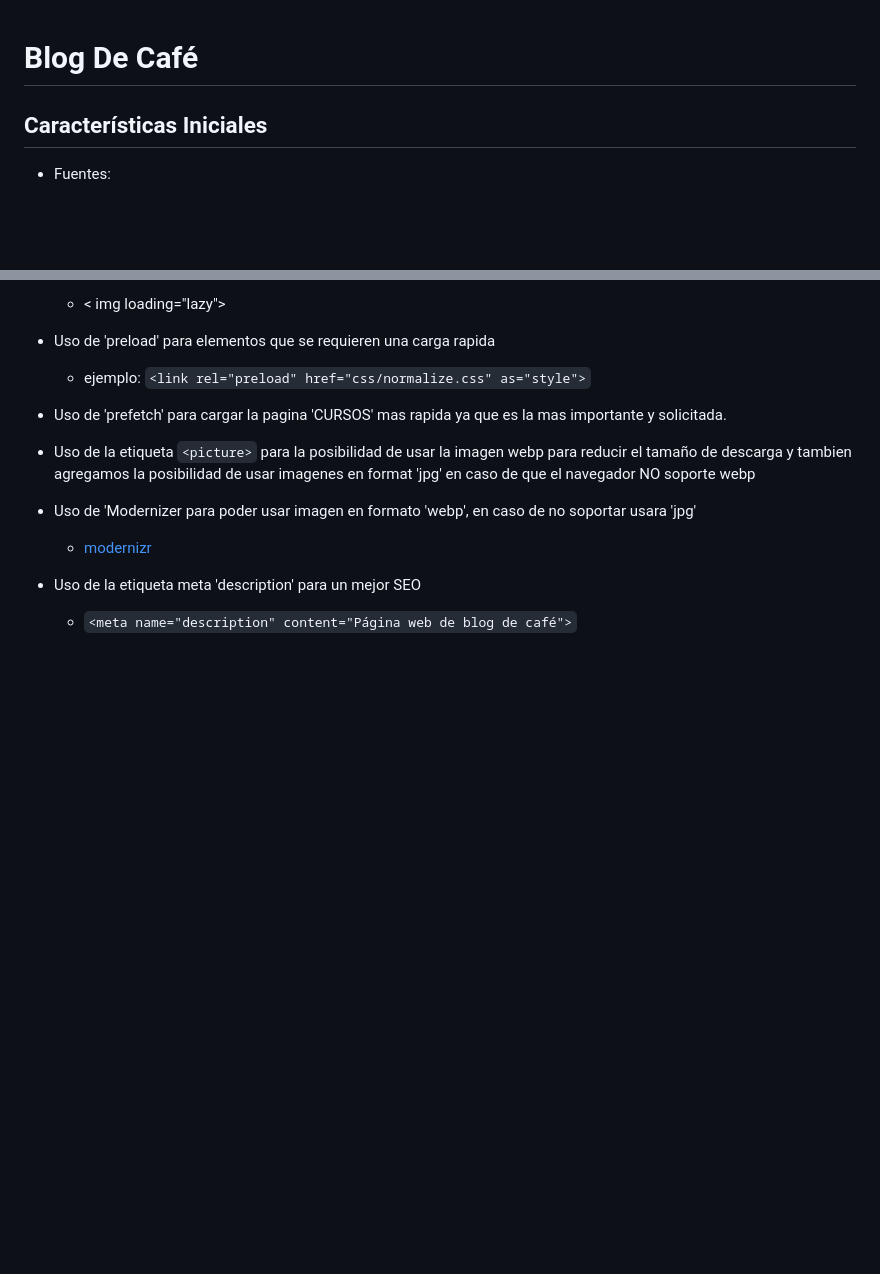
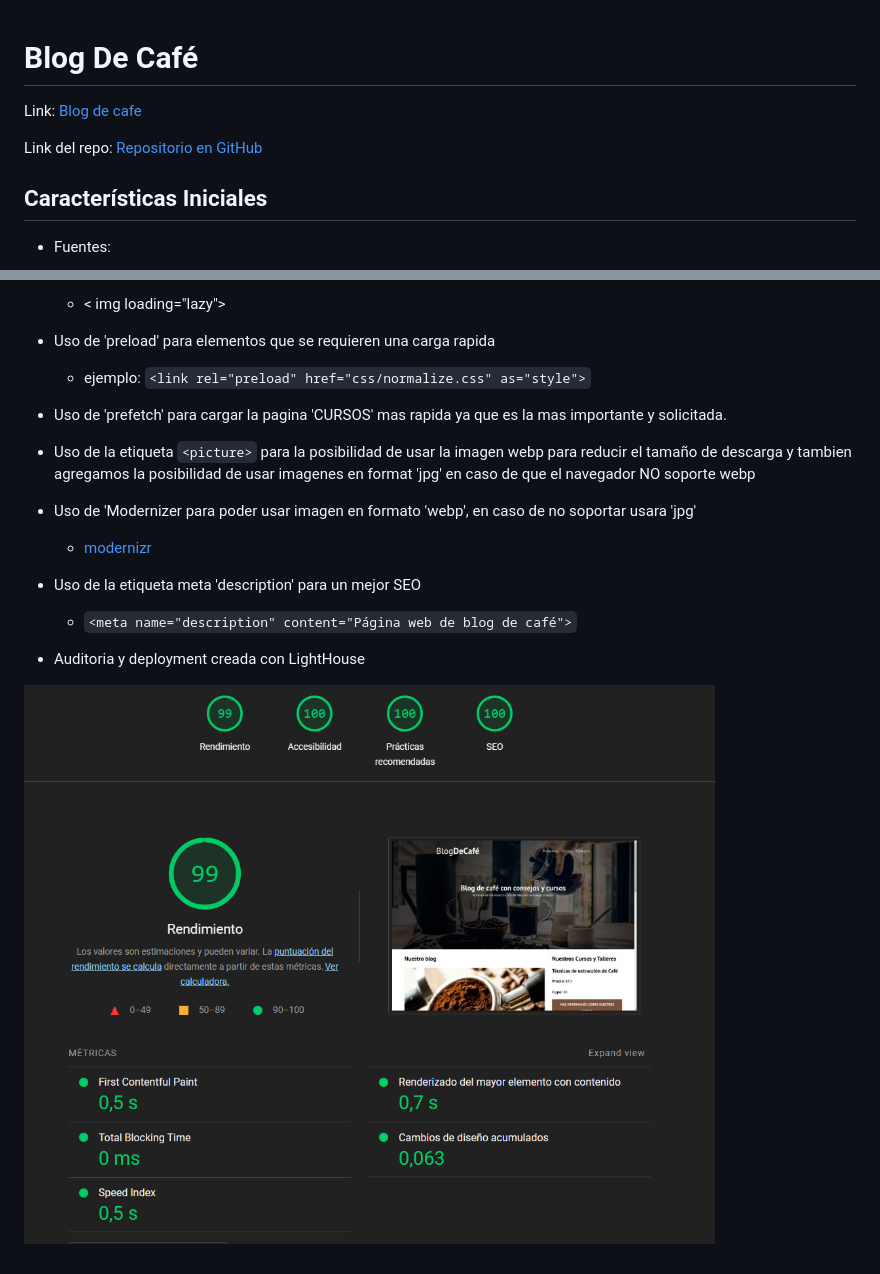
Before and after one commit to fernandoD91/BlogDeCafe, a Markdown page: README.md, 2 parts joined by grey strips. Rendered like a GitHub page; pictures changed too: img/auditoria.png (added); blank space fills up the shorter version.

Commit message:
Auditoria y deployment creada con LightHouse

```diff
--- a/README.md
+++ b/README.md
@@ -1,4 +1,8 @@
 # Blog De Café
+
+Link: [Blog de cafe](https://blogdecafeposta.netlify.app/)
+
+Link del repo: [Repositorio en GitHub](https://github.com/fernandoD91/BlogDeCafe)
 
 ## Características Iniciales
 
@@ -26,3 +30,8 @@
 
 - Uso de la etiqueta meta 'description' para un mejor SEO
     - `<meta name="description" content="Página web de blog de café">`
+
+
+- Auditoria y deployment creada con LightHouse
+
+![Auditoria](img/auditoria.png)
```
